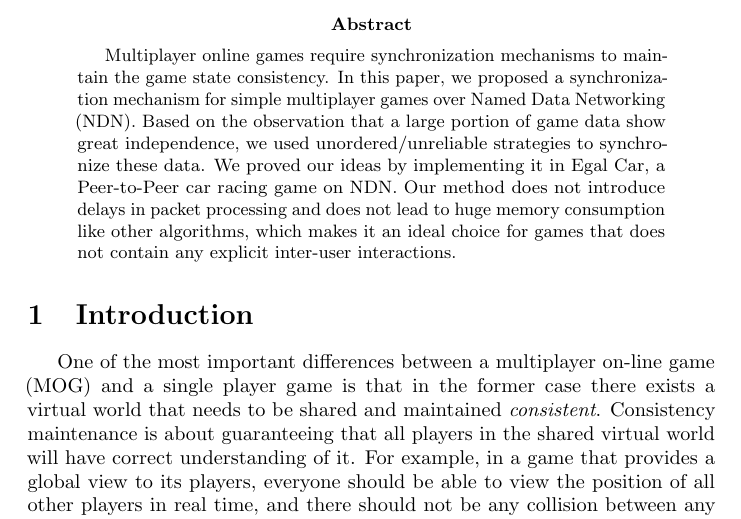
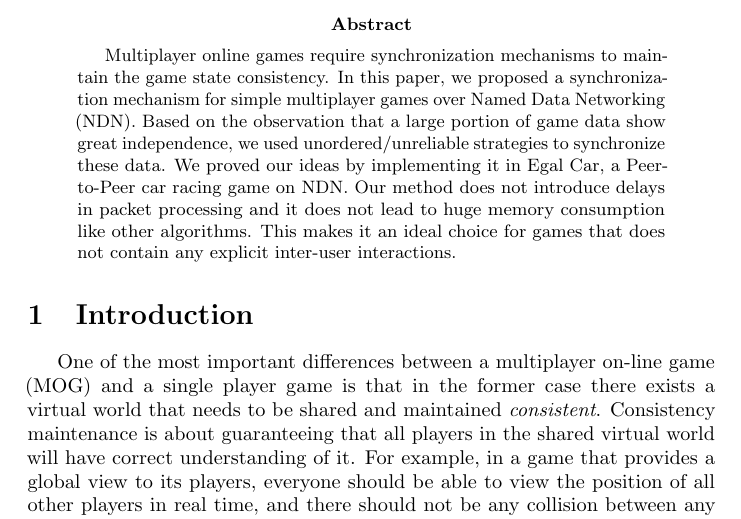
Before and after one commit to light-and-salt/egaldoc_en, a LaTeX paper (egalcar.tex): part of page 1 of 15, cut so that both start at the same text. Compiled offline with pdfLaTeX.

Commit message:
minor changes

```diff
--- a/egalcar.tex
+++ b/egalcar.tex
@@ -22,7 +22,7 @@
 \maketitle
 
 \begin{abstract}
-Multiplayer online games require synchronization mechanisms to maintain the game state consistency. In this paper, we proposed a synchronization mechanism for simple multiplayer games over Named Data Networking (NDN). Based on the observation that a large portion of game data show great independence, we used unordered\slash unreliable strategies to synchronize these data. We proved our ideas by implementing it in Egal Car, a Peer-to-Peer car racing game on NDN. Our method does not introduce delays in packet processing and does not lead to huge memory consumption like other algorithms, which makes it an ideal choice for games that does not contain any explicit inter-user interactions.
+Multiplayer online games require synchronization mechanisms to maintain the game state consistency. In this paper, we proposed a synchronization mechanism for simple multiplayer games over Named Data Networking (NDN). Based on the observation that a large portion of game data show great independence, we used unordered\slash unreliable strategies to synchronize these data. We proved our ideas by implementing it in Egal Car, a Peer-to-Peer car racing game on NDN. Our method does not introduce delays in packet processing and it does not lead to huge memory consumption like other algorithms. This makes it an ideal choice for games that does not contain any explicit inter-user interactions.
 \end{abstract}
 
 %============================================================================%
```
